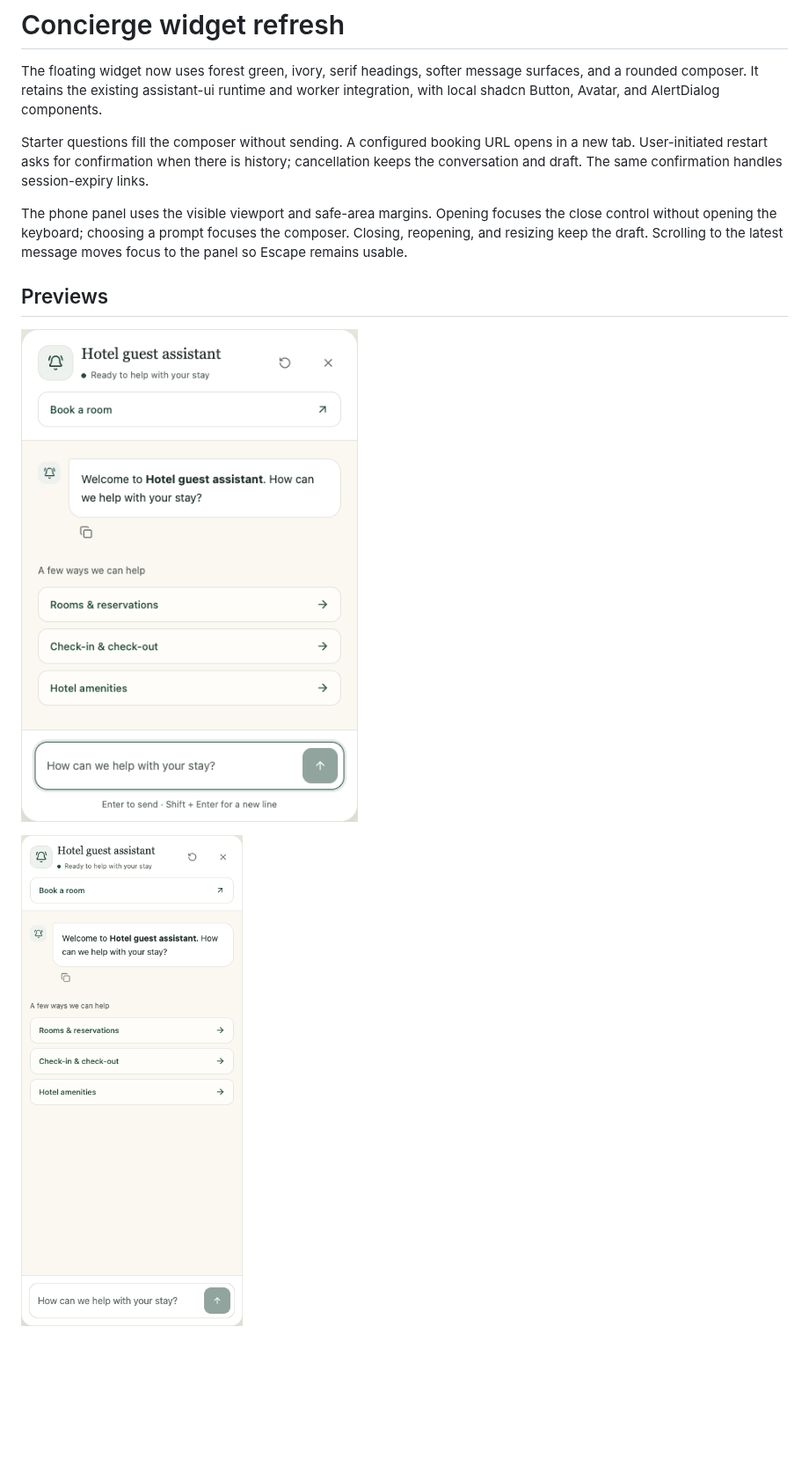
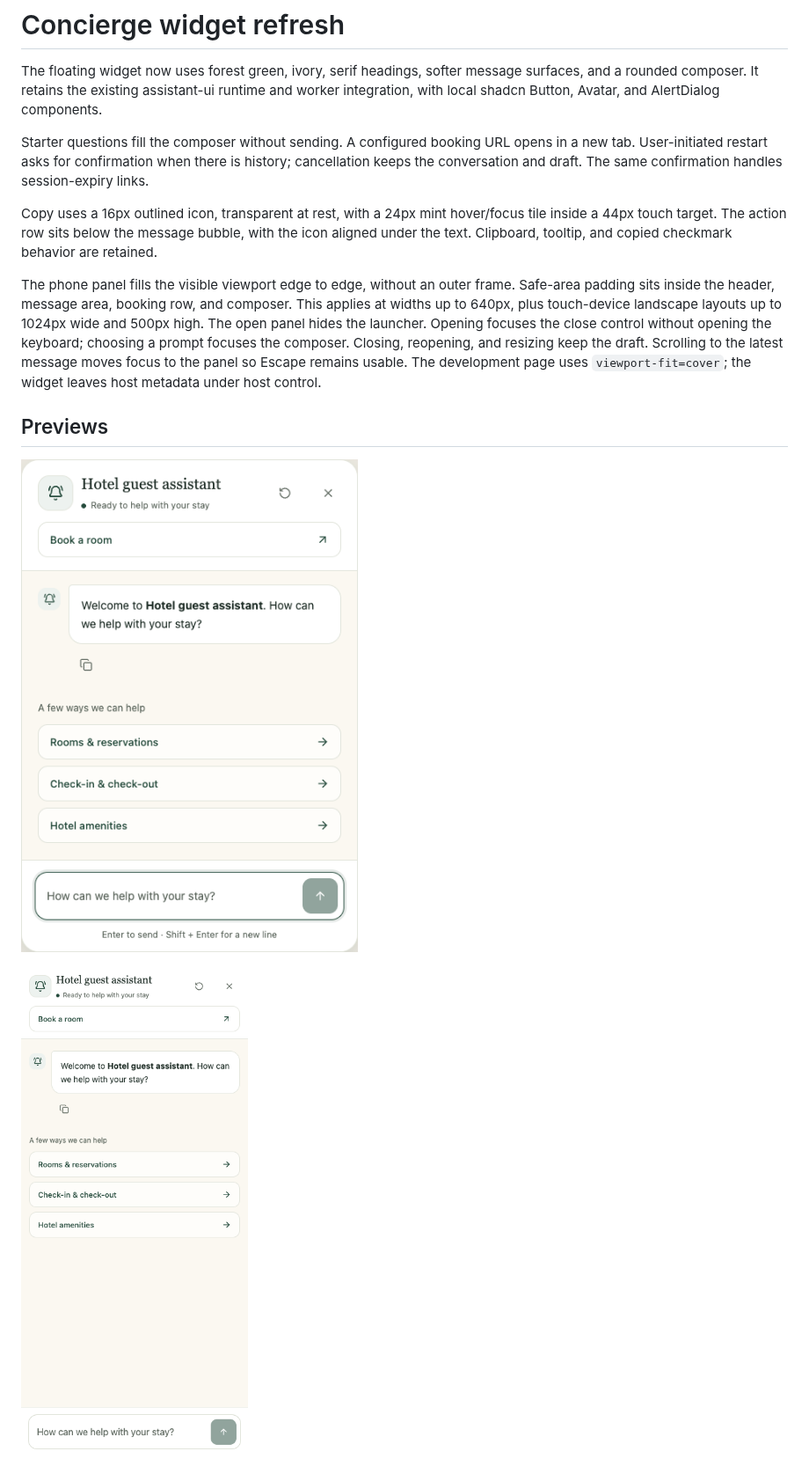
Before and after one commit to Adam26114/old-chat-ui-demo, a Markdown page: docs/concierge-widget.md, the part around one of its changes. Shown at 88% size. Rendered like a GitHub page; pictures changed too: docs/chat-ui-desktop.png, docs/chat-ui-mobile.png; blank space fills up the shorter version.

```diff
--- a/docs/concierge-widget.md
+++ b/docs/concierge-widget.md
@@ -9,10 +9,19 @@ opens in a new tab. User-initiated restart asks for confirmation when there is
 history; cancellation keeps the conversation and draft. The same confirmation
 handles session-expiry links.
 
-The phone panel uses the visible viewport and safe-area margins. Opening focuses
+Copy uses a 16px outlined icon, transparent at rest, with a 24px mint hover/focus
+tile inside a 44px touch target. The action row sits below the message bubble,
+with the icon aligned under the text. Clipboard, tooltip, and copied checkmark
+behavior are retained.
+
+The phone panel fills the visible viewport edge to edge, without an outer frame.
+Safe-area padding sits inside the header, message area, booking row, and composer.
+This applies at widths up to 640px, plus touch-device landscape layouts up to
+1024px wide and 500px high. The open panel hides the launcher. Opening focuses
 the close control without opening the keyboard; choosing a prompt focuses the
 composer. Closing, reopening, and resizing keep the draft. Scrolling to the
-latest message moves focus to the panel so Escape remains usable.
+latest message moves focus to the panel so Escape remains usable. The development
+page uses `viewport-fit=cover`; the widget leaves host metadata under host control.
 
 ## Previews
 
```
Also changed, not shown: other parts of docs/concierge-widget.md (+12 -7 lines), .scratch/concierge-widget/full-screen-corrections.md (added, +25 -0 lines), README.md (+9 -3 lines), docs/chat-copy-control.png (added), docs/chat-ui-mobile-landscape.png (added), 3 other files.
